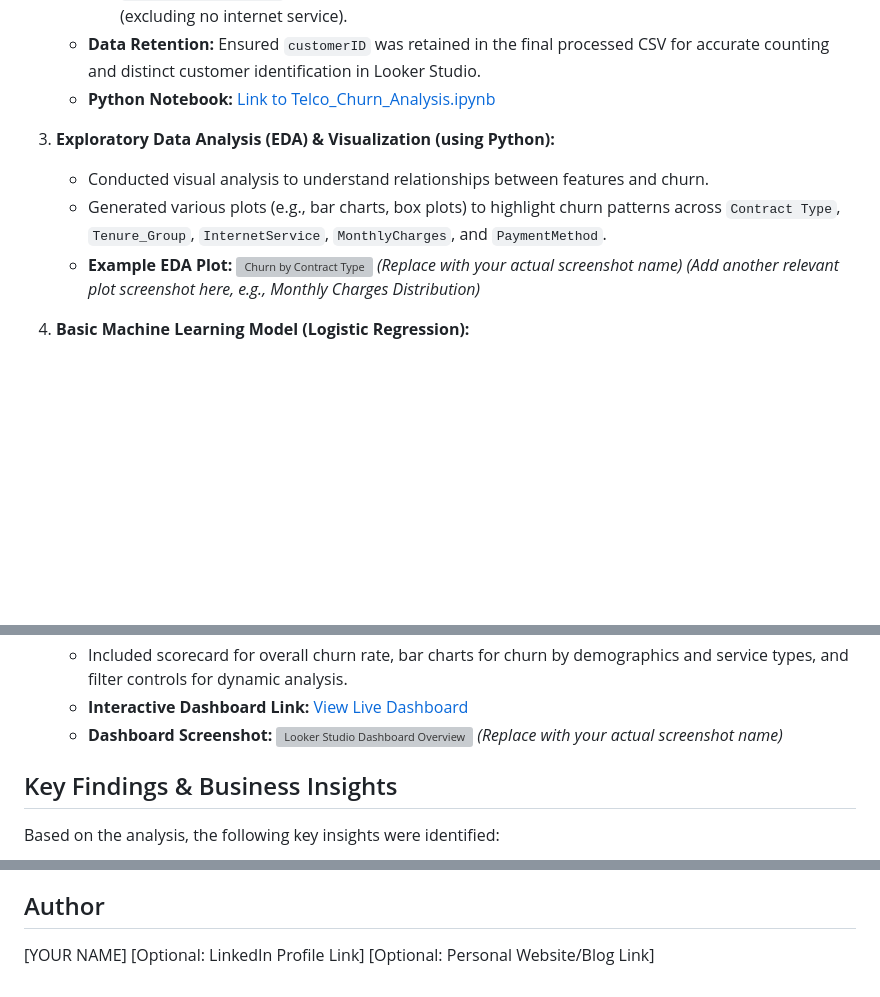
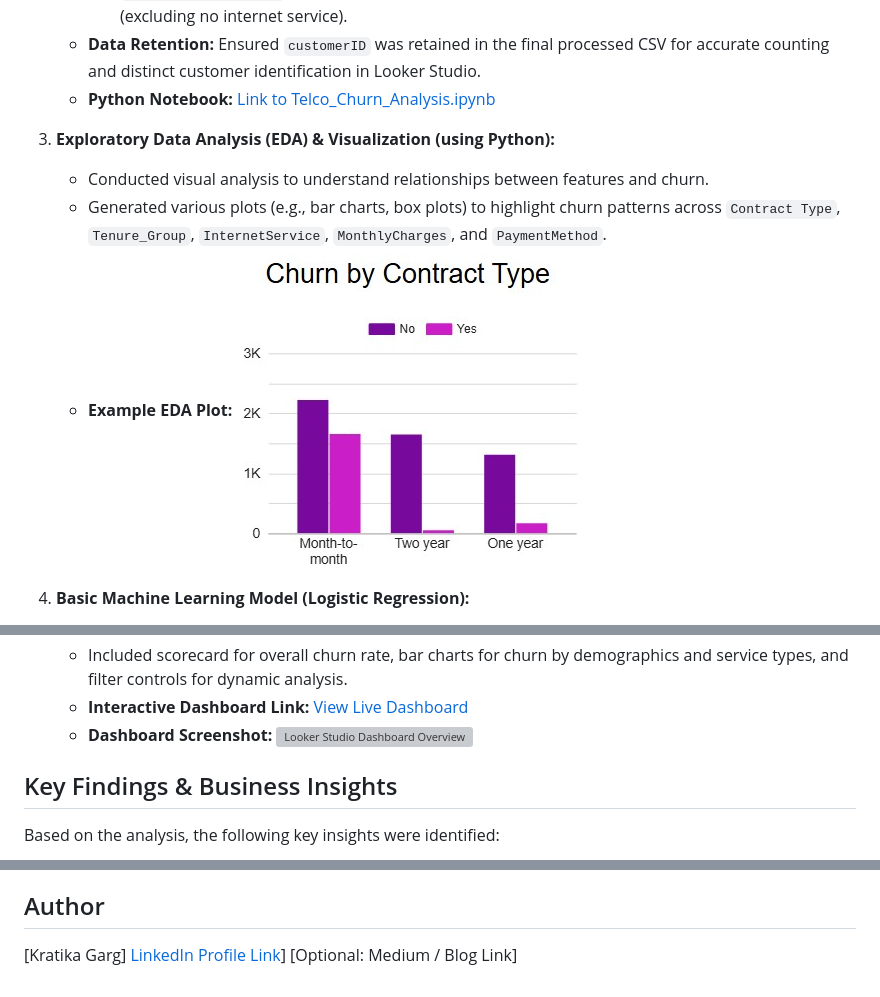
Before and after one commit to kratikaatgithub/telco-customer-churn-analysis, a Markdown page: README.md, 3 parts joined by grey strips. Rendered like a GitHub page; blank space fills up the shorter version; grey boxes are pictures that could not be loaded.

```diff
--- a/README.md
+++ b/README.md
@@ -44,8 +44,7 @@ The repository is organized as follows:
     * Conducted visual analysis to understand relationships between features and churn.
     * Generated various plots (e.g., bar charts, box plots) to highlight churn patterns across `Contract Type`, `Tenure_Group`, `InternetService`, `MonthlyCharges`, and `PaymentMethod`.
     * **Example EDA Plot:**
-        ![Churn by Contract Type](screenshots/churn_by_contract_type.png) *(Replace with your actual screenshot name)*
-        *(Add another relevant plot screenshot here, e.g., Monthly Charges Distribution)*
+        ![Churn by Contract Type](https://github.com/kratikaatgithub/telco-customer-churn-analysis/blob/main/screenshot/Churn%20by%20Contract%20Type.jpg)
 
 4.  **Basic Machine Learning Model (Logistic Regression):**
     * Converted the `Churn` target variable to numerical (No=0, Yes=1).
@@ -62,7 +61,7 @@ The repository is organized as follows:
     * Included scorecard for overall churn rate, bar charts for churn by demographics and service types, and filter controls for dynamic analysis.
     * **Interactive Dashboard Link:** [View Live Dashboard](https://lookerstudio.google.com/u/0/reporting/0b5cb7b1-dc0c-475a-b5ab-9f63e0048543/page/irqOF)
     * **Dashboard Screenshot:**
-        ![Looker Studio Dashboard Overview](screenshots/looker_studio_dashboard.png) *(Replace with your actual screenshot name)*
+        ![Looker Studio Dashboard Overview](https://github.com/kratikaatgithub/telco-customer-churn-analysis/blob/main/screenshot/dashboard_overview.png)
 
 ## Key Findings & Business Insights
 
@@ -85,6 +84,6 @@ Based on the analysis, the following key insights were identified:
 
 ## Author
 
-[YOUR NAME]
-[Optional: LinkedIn Profile Link]
-[Optional: Personal Website/Blog Link]
+[Kratika Garg]
+[LinkedIn Profile Link](https://www.linkedin.com/in/kratikagarg01/)]
+[Optional: Medium / Blog Link]
```
Also changed, not shown: other parts of README.md (+4 -4 lines).
